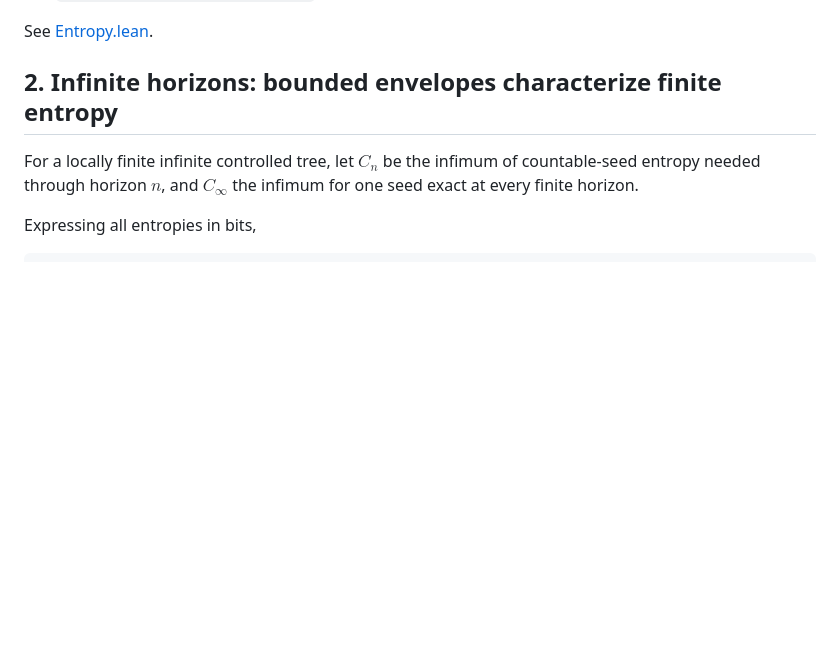
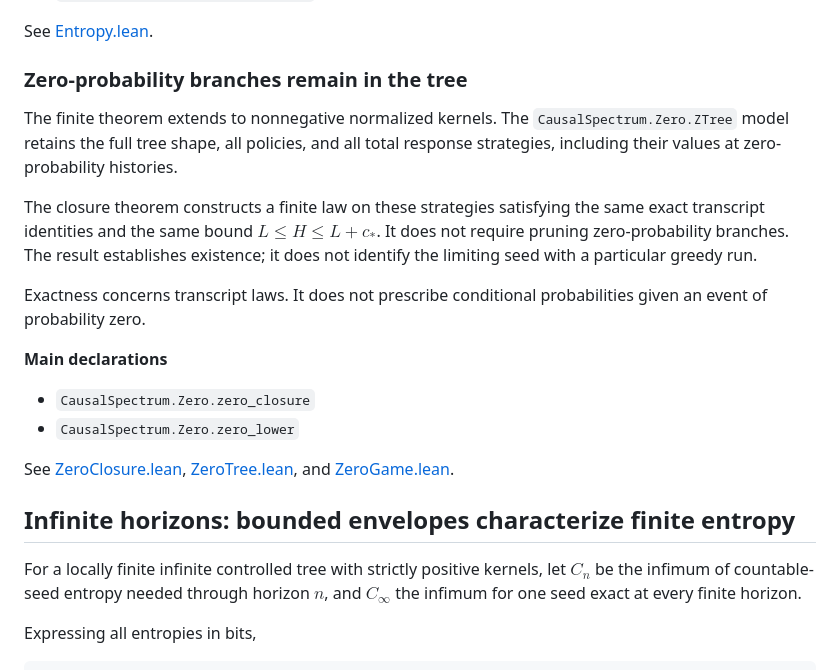
Before and after one commit to jendamikulik/finite-Shannon-theorem, a Markdown page: README.md, the part around one of its changes. Rendered like a GitHub page; blank space fills up the shorter version.

```diff
--- a/README.md
+++ b/README.md
@@ -59,9 +121,33 @@ to the required marginal laws.
 
 See [Entropy.lean](CausalSeed/Entropy.lean).
 
-## 2. Infinite horizons: bounded envelopes characterize finite entropy
+### Zero-probability branches remain in the tree
 
-For a locally finite infinite controlled tree, let $C_n$ be the infimum
+The finite theorem extends to nonnegative normalized kernels. The
+`CausalSpectrum.Zero.ZTree` model retains the full tree shape, all policies,
+and all total response strategies, including their values at
+zero-probability histories.
+
+The closure theorem constructs a finite law on these strategies satisfying
+the same exact transcript identities and the same bound $L\le H\le L+c_*$.
+It does not require pruning zero-probability branches. The result establishes
+existence; it does not identify the limiting seed with a particular greedy run.
+
+Exactness concerns transcript laws. It does not prescribe conditional
+probabilities given an event of probability zero.
+
+**Main declarations**
+
+- `CausalSpectrum.Zero.zero_closure`
+- `CausalSpectrum.Zero.zero_lower`
+
+See [ZeroClosure.lean](CausalSeed/ZeroClosure.lean),
+[ZeroTree.lean](CausalSeed/ZeroTree.lean), and
+[ZeroGame.lean](CausalSeed/ZeroGame.lean).
+
+## Infinite horizons: bounded envelopes characterize finite entropy
+
+For a locally finite infinite controlled tree with strictly positive kernels, let $C_n$ be the infimum
 of countable-seed entropy needed through horizon $n$, and $C_\infty$
 the infimum for one seed exact at every finite horizon.
 
```
Also changed, not shown: other parts of README.md (+93 -15 lines).
